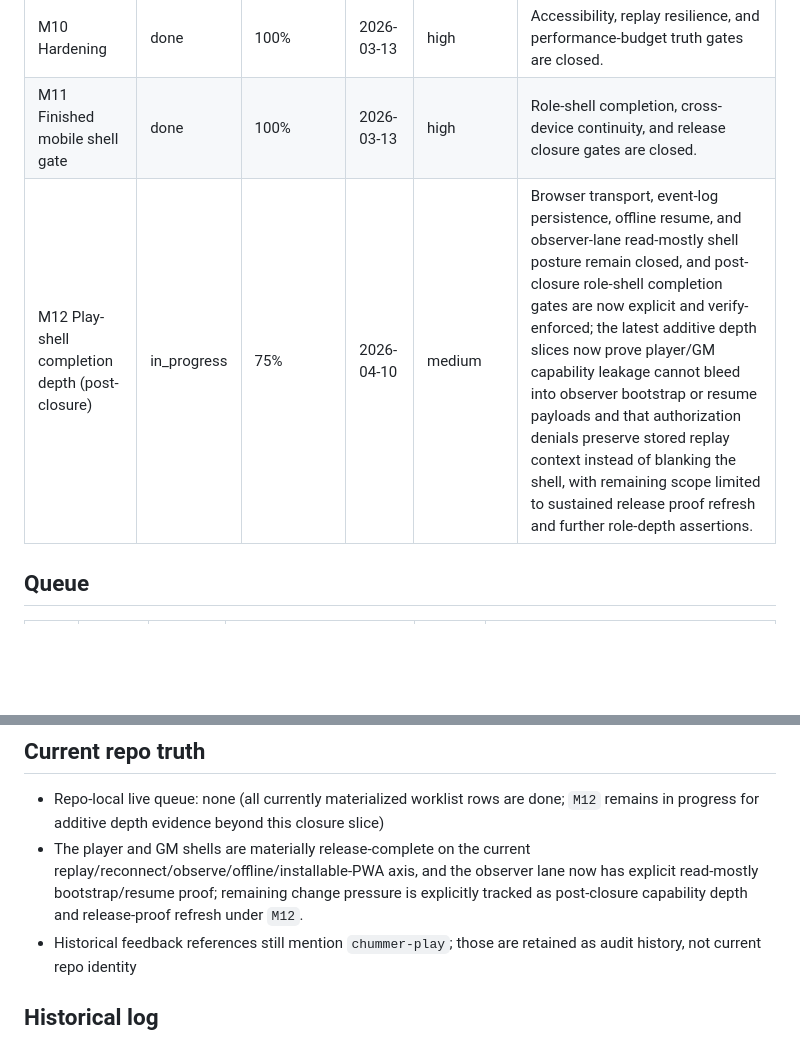
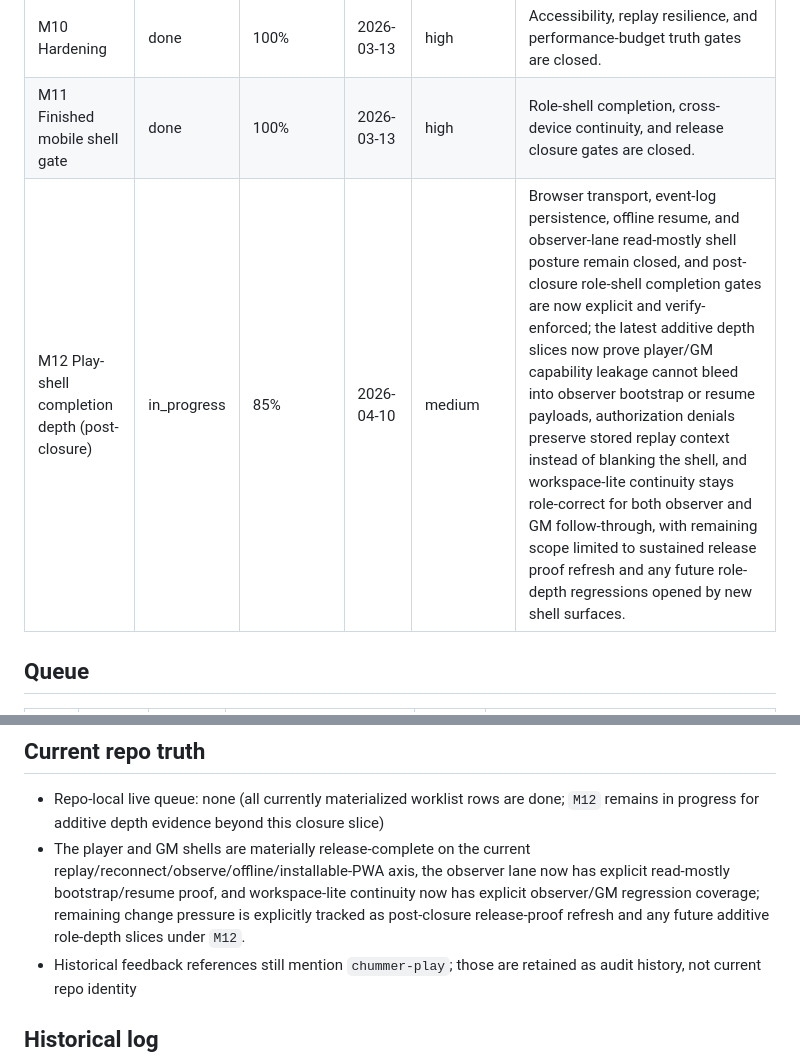
Before and after one commit to ArchonMegalon/chummer6-mobile, a Markdown page: WORKLIST.md, 2 parts joined by grey strips. Drawn GitHub-style; blank space fills up the shorter version.

Commit message:
Refresh mobile M12 progress truth

```diff
--- a/WORKLIST.md
+++ b/WORKLIST.md
@@ -15,7 +15,7 @@ Purpose: keep the live mobile queue readable. Historical queue churn and audit r
 | M6 Local-first runtime seam | done | 100% | 2026-03-13 | high | Ledger, cache, offline queue, and replay ownership are real and regression-guarded. |
 | M10 Hardening | done | 100% | 2026-03-13 | high | Accessibility, replay resilience, and performance-budget truth gates are closed. |
 | M11 Finished mobile shell gate | done | 100% | 2026-03-13 | high | Role-shell completion, cross-device continuity, and release closure gates are closed. |
-| M12 Play-shell completion depth (post-closure) | in_progress | 75% | 2026-04-10 | medium | Browser transport, event-log persistence, offline resume, and observer-lane read-mostly shell posture remain closed, and post-closure role-shell completion gates are now explicit and verify-enforced; the latest additive depth slices now prove player/GM capability leakage cannot bleed into observer bootstrap or resume payloads and that authorization denials preserve stored replay context instead of blanking the shell, with remaining scope limited to sustained release proof refresh and further role-depth assertions. |
+| M12 Play-shell completion depth (post-closure) | in_progress | 85% | 2026-04-10 | medium | Browser transport, event-log persistence, offline resume, and observer-lane read-mostly shell posture remain closed, and post-closure role-shell completion gates are now explicit and verify-enforced; the latest additive depth slices now prove player/GM capability leakage cannot bleed into observer bootstrap or resume payloads, authorization denials preserve stored replay context instead of blanking the shell, and workspace-lite continuity stays role-correct for both observer and GM follow-through, with remaining scope limited to sustained release proof refresh and any future role-depth regressions opened by new shell surfaces. |
 
 ## Queue
 | ID | Status | Priority | Task | Owner | Notes |
@@ -40,7 +40,7 @@ Purpose: keep the live mobile queue readable. Historical queue churn and audit r
 ## Current repo truth
 
 - Repo-local live queue: none (all currently materialized worklist rows are done; `M12` remains in progress for additive depth evidence beyond this closure slice)
-- The player and GM shells are materially release-complete on the current replay/reconnect/observe/offline/installable-PWA axis, and the observer lane now has explicit read-mostly bootstrap/resume proof; remaining change pressure is explicitly tracked as post-closure capability depth and release-proof refresh under `M12`.
+- The player and GM shells are materially release-complete on the current replay/reconnect/observe/offline/installable-PWA axis, the observer lane now has explicit read-mostly bootstrap/resume proof, and workspace-lite continuity now has explicit observer/GM regression coverage; remaining change pressure is explicitly tracked as post-closure release-proof refresh and any future additive role-depth slices under `M12`.
 - Historical feedback references still mention `chummer-play`; those are retained as audit history, not current repo identity
 
 ## Historical log
```
